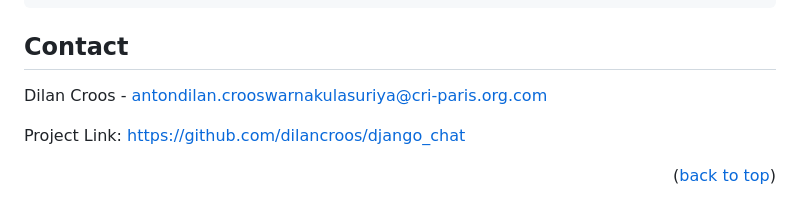
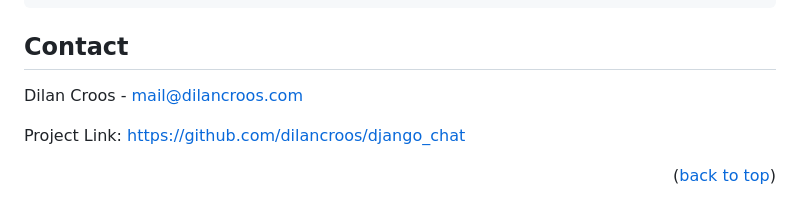
Before and after one commit to dilancroos/django_chat, a Markdown page: README.md, the part around the change. Rendered like a GitHub page.

Commit message:
Updated email

```diff
--- a/README.md
+++ b/README.md
@@ -189,7 +189,7 @@ python manage.py test
 
 ## Contact
 
-Dilan Croos - antondilan.crooswarnakulasuriya@cri-paris.org.com
+Dilan Croos - mail@dilancroos.com
 
 Project Link: [https://github.com/dilancroos/django_chat](https://github.com/dilancroos/django_chat)
 
```
